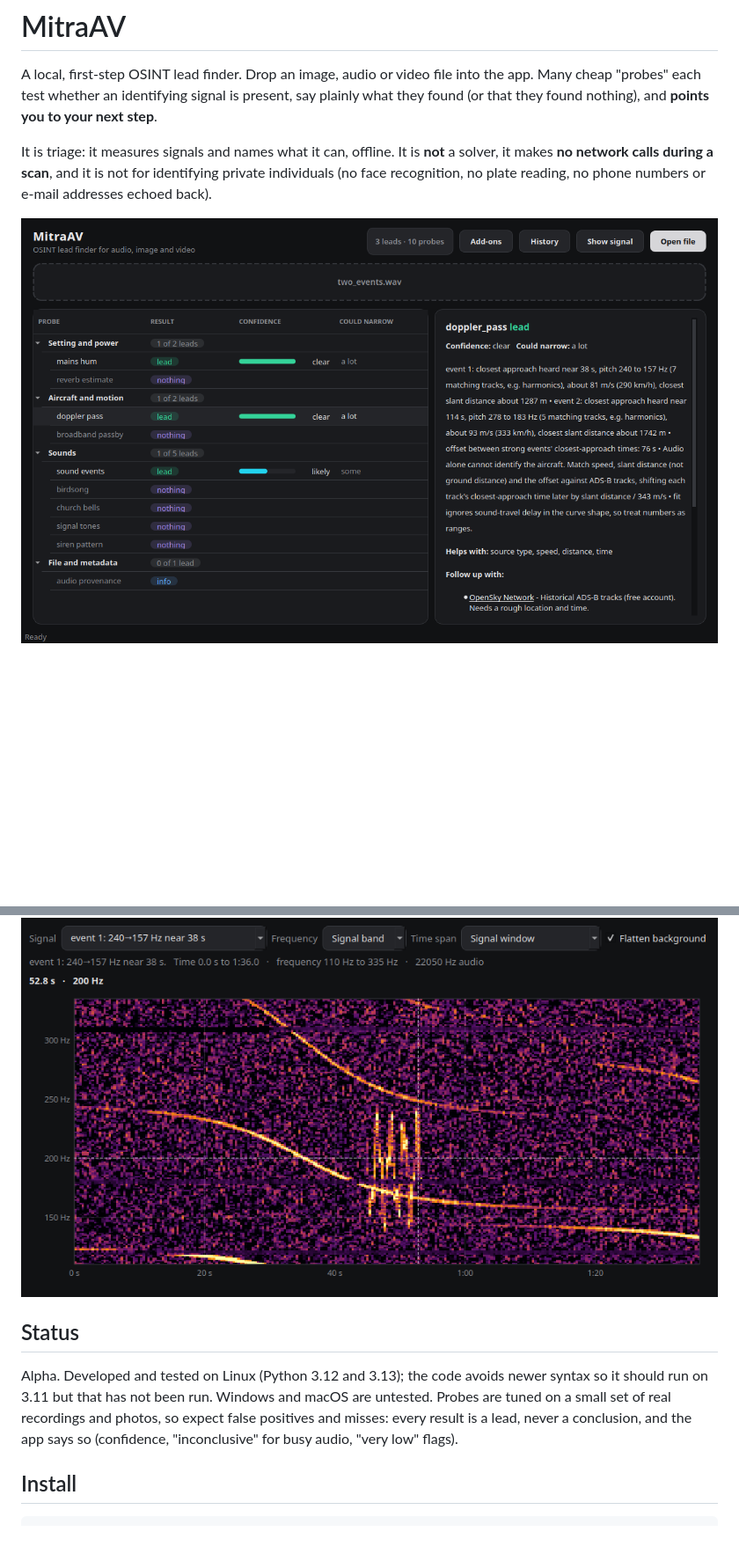
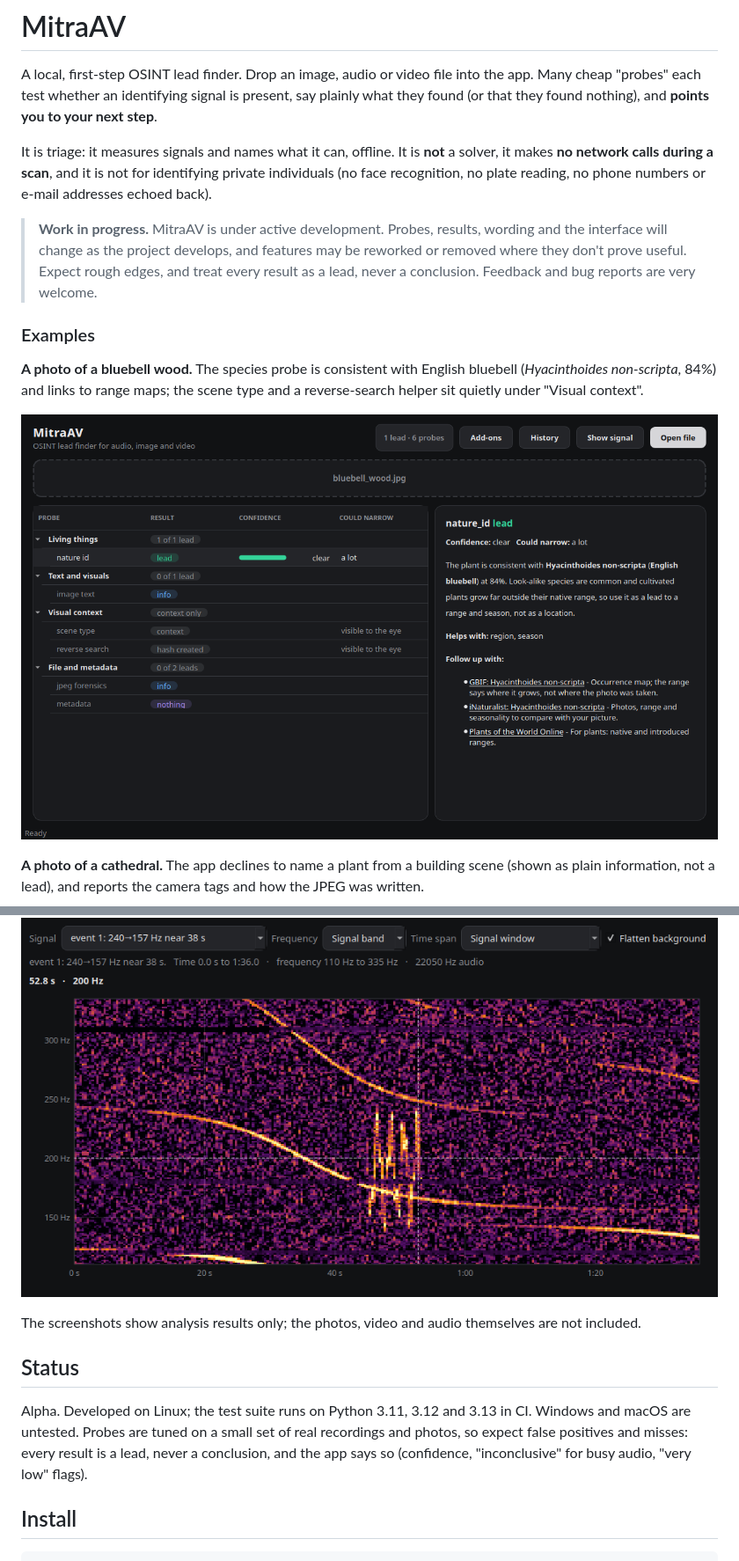
Before and after one commit to follli/MitraAV, a Markdown page: README.md, 2 parts joined by grey strips. Shown at 88% size. GitHub-like rendering; pictures changed too: docs/screenshot-image-bluebell.png (added), docs/screenshot-results.png; blank space fills up the shorter version.

Commit message:
README: image and video examples, work-in-progress notice, updated status
- add bluebell (species ID), cathedral (declines to name a plant from a building) and level-crossing
  train video examples above the audio ones, regenerated from live scans so key words render bold
- add a clear work-in-progress notice under the introduction
- status: CI now covers Python 3.11-3.13
- keeps the owner's wording edit to the introduction

Co-Authored-By: Claude Sonnet 5.5 <noreply@anthropic.com>

```diff
--- a/README.md
+++ b/README.md
@@ -8,4 +8,19 @@ It is triage: it measures signals and names what it can, offline. It is **not**
 **no network calls during a scan**, and it is not for identifying private individuals (no face
 recognition, no plate reading, no phone numbers or e-mail addresses echoed back).
 
-![Results grouped by what they tell you](docs/screenshot-results.png)
+> **Work in progress.** MitraAV is under active development. Probes, results, wording and the
+> interface will change as the project develops, and features may be reworked or removed where they
+> don't prove useful. Expect rough edges, and treat every result as a lead, never a conclusion.
+> Feedback and bug reports are very welcome.
+
+### Examples
+
+**A photo of a bluebell wood.** The species probe is consistent with English bluebell
+(*Hyacinthoides non-scripta*, 84%) and links to range maps; the scene type and a reverse-search helper
+sit quietly under "Visual context".
+
+![Image: a species identification with range links](docs/screenshot-image-bluebell.png)
+
+**A photo of a cathedral.** The app declines to name a plant from a building scene (shown as plain
+information, not a lead), and reports the camera tags and how the JPEG was written.
+
@@ -12,12 +40,14 @@ recognition, no plate reading, no phone numbers or e-mail addresses echoed back)
 
 ![The identified signal, with labelled axes and a live time/frequency readout](docs/screenshot-signal.png)
 
+The screenshots show analysis results only; the photos, video and audio themselves are not included.
+
 ## Status
 
-Alpha. Developed and tested on Linux (Python 3.12 and 3.13); the code avoids newer syntax so it should
-run on 3.11 but that has not been run. Windows and macOS are untested. Probes are tuned on a small
-set of real recordings and photos, so expect false positives and misses: every result is a lead, never
-a conclusion, and the app says so (confidence, "inconclusive" for busy audio, "very low" flags).
+Alpha. Developed on Linux; the test suite runs on Python 3.11, 3.12 and 3.13 in CI. Windows and macOS
+are untested. Probes are tuned on a small set of real recordings and photos, so expect false positives
+and misses: every result is a lead, never a conclusion, and the app says so (confidence,
+"inconclusive" for busy audio, "very low" flags).
 
 ## Install
 
```
Also changed, not shown: other parts of README.md (+13 -0 lines), docs/screenshot-image-cathedral.png (added), docs/screenshot-video.png (added).
